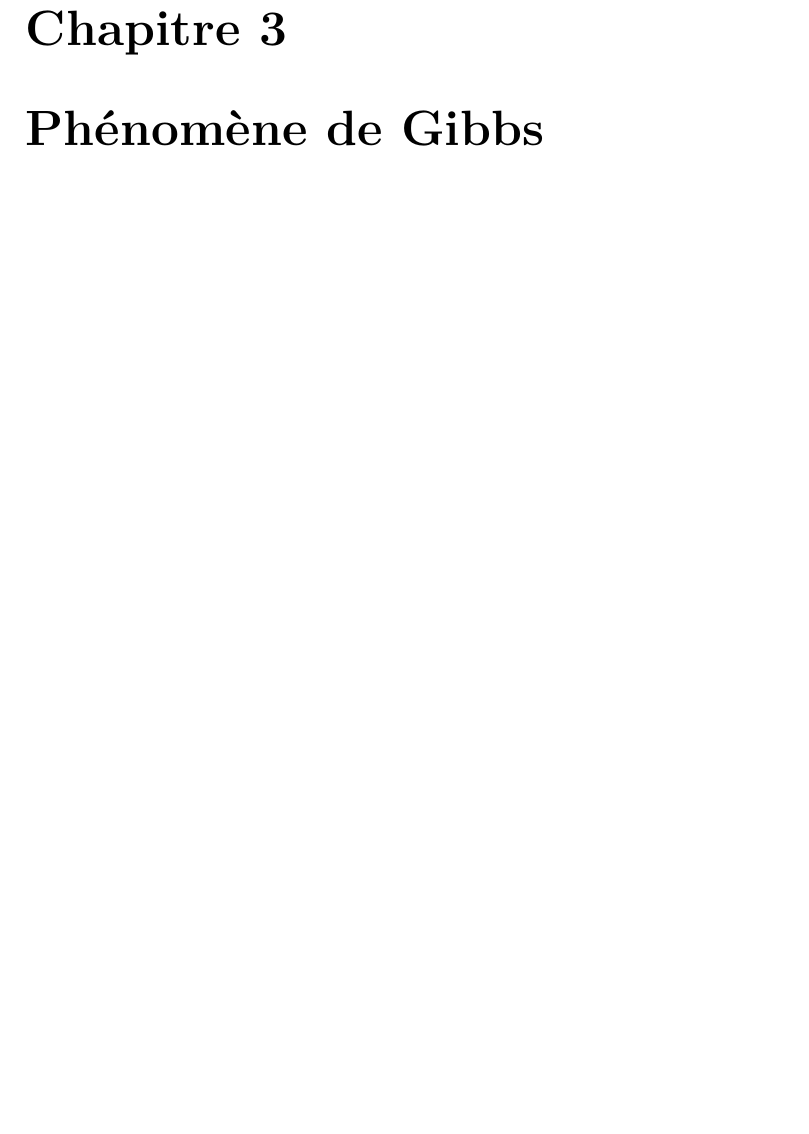
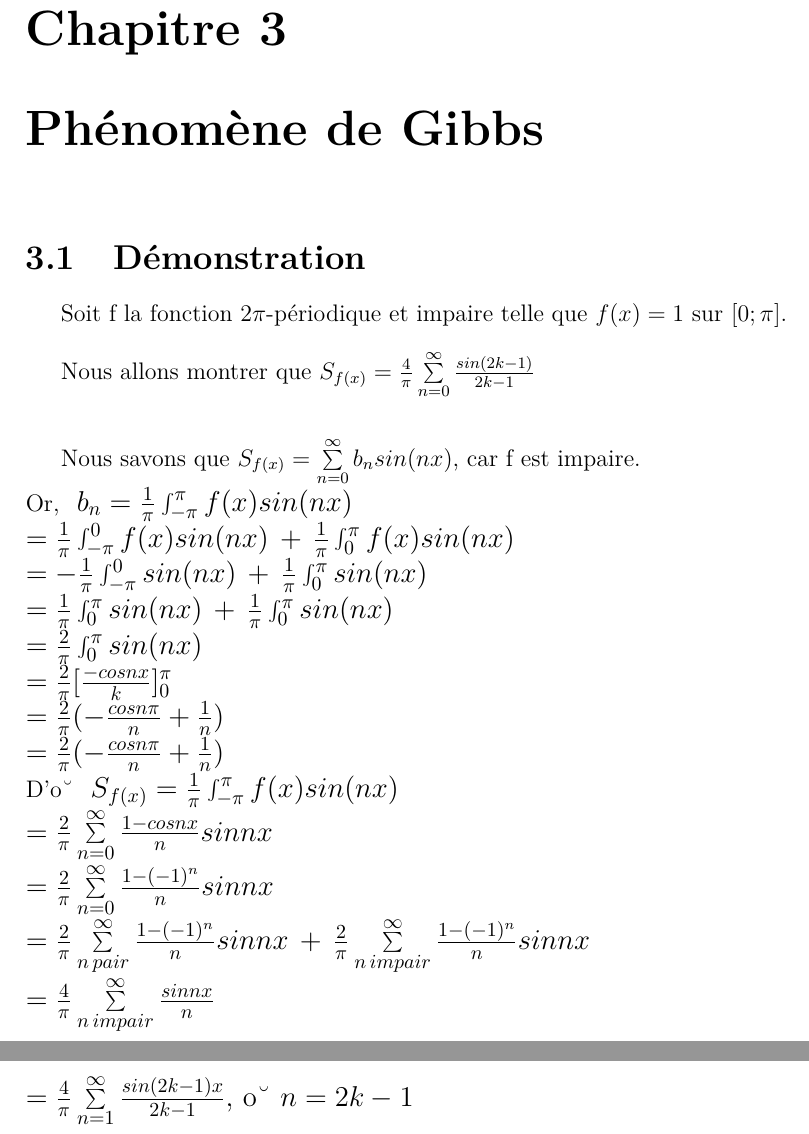
Before and after one commit to Simon0202/MT12, a LaTeX document (TP1_ballet_laurent.tex): part of page 17 of 20 before the commit and two parts of pages 17 and 18 of 21 after it, the two joined at a grey line, cut so that both start at the same text, the shorter picture padded with empty space. Compiled offline with pdfLaTeX; the source files are stored in an older character set and shown here as Unicode.

Commit message:
demo gibbs

```diff
--- a/TP1_ballet_laurent.tex
+++ b/TP1_ballet_laurent.tex
@@ -302,6 +300,31 @@
 	\end{enumerate}
 %Exercice 3
 \chapter{Phénomène de Gibbs}
+\section{D\'emonstration}
+Soit f la fonction 2$\pi$-p\'eriodique et impaire telle que $f(x) = 1$ sur $[0; \pi]$.\\
+
+Nous allons montrer que $S_{f(x)}=\frac{4}{\pi}\sum\limits_{n=0}^{\infty}\frac{sin(2k-1)}{2k-1}$\\\\
+
+Nous savons que $S_{f(x)}=\sum\limits_{n=0}^{\infty} b_{n}sin(nx)$, car f est impaire.\\
+Or, \begin{large}
+$b_{n}=\frac{1}{\pi}\int_{-\pi}^{\pi}f(x)sin(nx)$\\
+		 $=\frac{1}{\pi}\int_{-\pi}^{0}f(x)sin(nx)\,+\,\frac{1}{\pi}\int_{0}^{\pi}f(x)sin(nx)$\\
+		 $=-\frac{1}{\pi}\int_{-\pi}^{0}sin(nx)\,+\,\frac{1}{\pi}\int_{0}^{\pi}sin(nx)$\\
+		 $=\frac{1}{\pi}\int_{0}^{\pi}sin(nx)\,+\,\frac{1}{\pi}\int_{0}^{\pi}sin(nx)$\\
+		 $=\frac{2}{\pi}\int_{0}^{\pi}sin(nx)$\\
+		 $=\frac{2}{\pi}\lbrack\frac{-cosnx}{k}\rbrack_0^\pi$\\
+		 $=\frac{2}{\pi}(-\frac{cosn\pi}{n}+\frac{1}{n})$\\
+		 $=\frac{2}{\pi}(-\frac{cosn\pi}{n}+\frac{1}{n})$\\
+	\end{large}
+D'o˘ \begin{large}
+$S_{f(x)}=\frac{1}{\pi}\int_{-\pi}^{\pi}f(x)sin(nx)$\\
+		$=\frac{2}{\pi}\sum\limits_{n=0}^{\infty}\frac{1-cosnx}{n}sinnx$\\
+		$=\frac{2}{\pi}\sum\limits_{n=0}^{\infty}\frac{1-(-1)^{n}}{n}sinnx$\\
+		$=\frac{2}{\pi}\sum\limits_{n\,pair}^{\infty}\frac{1-(-1)^{n}}{n}sinnx\,+\,\frac{2}{\pi}\sum\limits_{n\,impair}^{\infty}\frac{1-(-1)^{n}}{n}sinnx$\\
+		$=\frac{4}{\pi}\sum\limits_{n\,impair}^{\infty}\frac{sinnx}{n}$\\
+		$=\frac{4}{\pi}\sum\limits_{n=1}^{\infty}\frac{sin(2k-1)x}{2k-1}$, o˘ $n=2k-1$\\
+	\end{large}
+
 
 %Exercice 4
 \chapter{Application des série de Fourier}
```
Also changed, not shown: TP1_ballet_laurent.pdf, TP1_ballet_laurent.tex (26 more changed lines).
